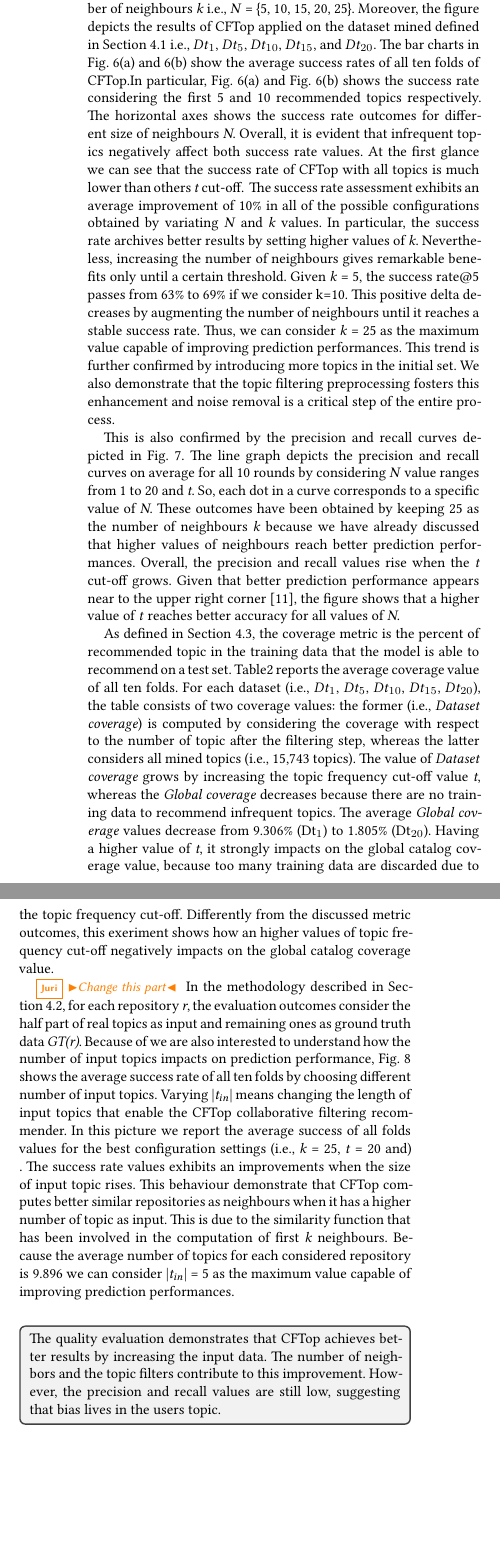
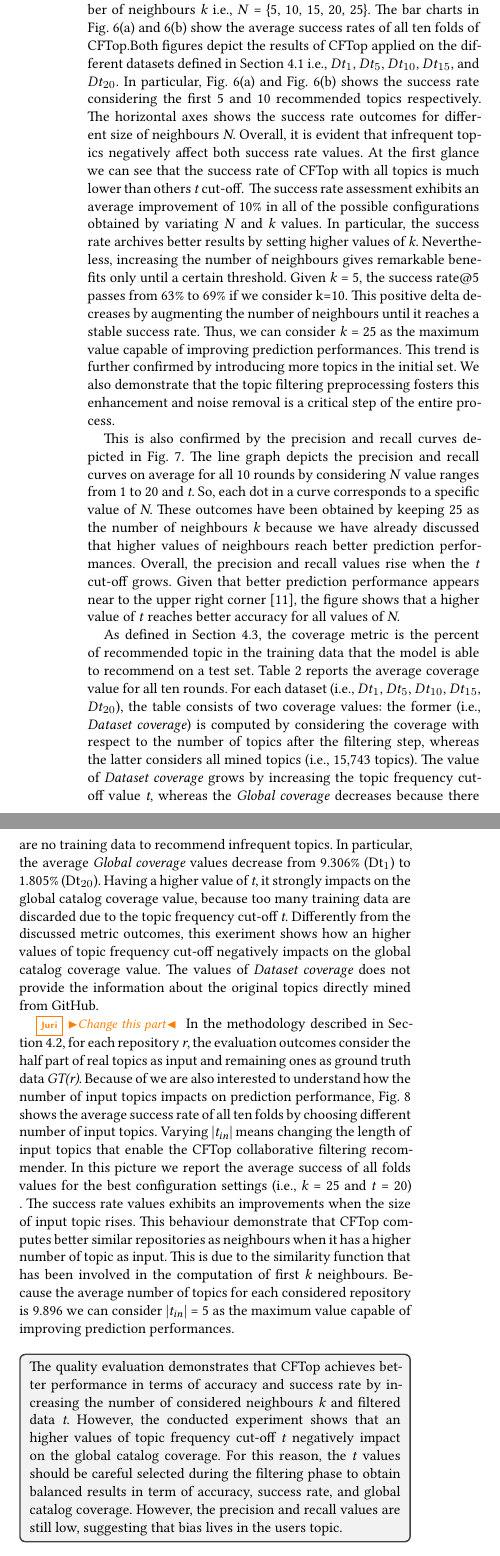
Before and after one commit to MDEGroup/ESEM2020, a LaTeX paper (ESEM2020.tex, which reads src/ExperimentalResults.tex): two parts of the columns of page 8 of 11, joined at a grey line, cut so that both start at the same text, the shorter picture padded with empty space. Compiled offline with XeLaTeX.

Commit message:
Minor changes

```diff
--- a/src/ExperimentalResults.tex
+++ b/src/ExperimentalResults.tex
@@ -10,9 +10,10 @@ To find the best configuration in terms of prediction performances, we experimen
 %Figure \ref{fig:configs} shows the results  in terms of precision and recall.
 
 
-As we are relying on a collaborative filtering technique, the number of output topics, the number of neighbours, and the data preprocessing play an important role in the assessment. Thus, we variate  the recommended list of topics \emph{N} for 5 and 10, and the number of neighbours \emph{k} \ie \emph{N} = \{5, 10, 15, 20, 25\}. Moreover, the figure depicts the results of \CT applied on the dataset mined defined in Section~\ref{sec:Dataset} \ie $Dt_{1}$, $Dt_{5}$, $Dt_{10}$, $Dt_{15}$, and $Dt_{20}$.
+As we are relying on a collaborative filtering technique, the number of output topics, the number of neighbours, and the data preprocessing play an important role in the assessment. Thus, we variate  the recommended list of topics \emph{N} for 5 and 10, and the number of neighbours \emph{k} \ie \emph{N} = \{5, 10, 15, 20, 25\}.
 %we use different topic frequency cut-off \emph{t} to remove very infrequent topics from the dataset.
 The bar charts in Fig.~\ref{fig:success-rateN5} and \ref{fig:success-rateN10} show the average success rates of all ten folds of \CT.%divided by the different topic frequency cut-off \emph{t}
+Both figures depict the results of \CT applied on the different datasets defined in Section~\ref{sec:Dataset} \ie $Dt_{1}$, $Dt_{5}$, $Dt_{10}$, $Dt_{15}$, and $Dt_{20}$.
 In particular, Fig.~\ref{fig:success-rateN5} and Fig.~\ref{fig:success-rateN10} shows the success rate considering the first 5 and 10 recommended topics respectively. The horizontal axes shows the success rate outcomes for different size of neighbours \emph{N}.
 Overall, it is evident that infrequent topics negatively affect both success rate values. At the first glance we can see that the success rate of \CT with all topics is much lower than others \emph{t} cut-off.
 \begin{figure*}[t]
@@ -40,13 +41,14 @@ This is also confirmed by the precision and recall curves depicted in Fig.~\ref{
 The line graph depicts the precision and recall curves on average for all 10 rounds by considering \emph{N} value ranges from 1 to 20 and \emph{t}. So, each dot in a curve corresponds to a specific value of \emph{N}.
 These outcomes have been obtained by keeping 25 as the number of neighbours \emph{k} because we have already discussed that higher values of neighbours reach better prediction performances. Overall, the precision and recall values rise when the \emph{t} cut-off grows. Given that better prediction performance appears near to the upper right corner~\cite{DiNoia:2012:LOD:2362499.2362501}, the figure shows that a higher value of \emph{t} reaches better accuracy for all values of \emph{N}.
 
-As defined in Section~\ref{sec:metrics}, the coverage metric is the percent of recommended topic in the training data that the model is able to recommend on a test set. Table\ref{tab:coverage} reports the average coverage value of all ten folds.
+As defined in Section~\ref{sec:metrics}, the coverage metric is the percent of recommended topic in the training data that the model is able to recommend on a test set. Table~\ref{tab:coverage} reports the average coverage value for all ten rounds.
 For each dataset (\ie $Dt_{1}$, $Dt_{5}$, $Dt_{10}$, $Dt_{15}$, $Dt_{20}$),
-the table consists of two coverage values: the former (\ie \emph{Dataset coverage}) is computed by considering the coverage with respect to the number of topic after the filtering step, whereas the latter considers all mined topics (\ie 15,743 topics). The value of \emph{Dataset coverage} grows by increasing the topic frequency cut-off value \emph{t}, whereas the \emph{Global coverage} decreases because there are no training data to recommend infrequent topics. The average \emph{Global coverage} values decrease from 9.306\% (Dt$_1$) to 1.805\% (Dt$_{20}$).
-Having a higher value of \emph{t}, it strongly impacts on the global catalog coverage value, because too many training data are discarded due to the topic frequency cut-off. Differently from the discussed metric outcomes, this exeriment shows how an higher values of topic frequency cut-off negatively impacts on the global catalog coverage value.
+the table consists of two coverage values: the former (\ie \emph{Dataset coverage}) is computed by considering the coverage with respect to the number of topics after the filtering step, whereas the latter considers all mined topics (\ie 15,743 topics). The value of \emph{Dataset coverage} grows by increasing the topic frequency cut-off value \emph{t}, whereas the \emph{Global coverage} decreases because there are no training data to recommend infrequent topics. In particular, the average \emph{Global coverage} values decrease from 9.306\% (Dt$_1$) to 1.805\% (Dt$_{20}$).
+Having a higher value of \emph{t}, it strongly impacts on the global catalog coverage value, because too many training data are discarded due to the topic frequency cut-off \emph{t}. Differently from the discussed metric outcomes, this exeriment shows how an higher values of topic frequency cut-off negatively impacts on the global catalog coverage value.
+The values of \emph{Dataset coverage} does not provide the information about the original topics directly mined from \GH.
 
 
-\JDR{Change this part} In the methodology described in Section~\ref{sec:methodology-metric}, for each repository \emph{r}, the evaluation outcomes consider the half part of real topics as input and remaining ones as ground truth data \emph{GT(r)}. Because of we are also interested to understand how the number of input topics impacts on prediction performance, Fig.~\ref{fig:pr-input-topics} shows the average success rate of all ten folds by choosing different number of input topics. Varying |\emph{t$_{in}$}| means changing the length of input topics that enable the \CT collaborative filtering recommender. In this picture we report the average success of all folds values for the best configuration settings (\ie \emph{k} = 25, \emph{t} = 20 and) . The success rate values exhibits an improvements when the size of input topic rises. This  behaviour demonstrate that \CT computes better similar repositories as neighbours when it has a higher number of topic as input. This is due to the similarity function that has been involved in the computation of first  \emph{k} neighbours. Because the average number of topics for each considered repository is 9.896 we can consider |\emph{t$_{in}$}| = 5 as the maximum value capable of improving prediction performances.
+\JDR{Change this part} In the methodology described in Section~\ref{sec:methodology-metric}, for each repository \emph{r}, the evaluation outcomes consider the half part of real topics as input and remaining ones as ground truth data \emph{GT(r)}. Because of we are also interested to understand how the number of input topics impacts on prediction performance, Fig.~\ref{fig:pr-input-topics} shows the average success rate of all ten folds by choosing different number of input topics. Varying |\emph{t$_{in}$}| means changing the length of input topics that enable the \CT collaborative filtering recommender. In this picture we report the average success of all folds values for the best configuration settings (\ie \emph{k} = 25 and \emph{t} = 20) . The success rate values exhibits an improvements when the size of input topic rises. This  behaviour demonstrate that \CT computes better similar repositories as neighbours when it has a higher number of topic as input. This is due to the similarity function that has been involved in the computation of first  \emph{k} neighbours. Because the average number of topics for each considered repository is 9.896 we can consider |\emph{t$_{in}$}| = 5 as the maximum value capable of improving prediction performances.
 \begin{figure}[t!]
 	\centering
 	\includegraphics[width=\linewidth]{figs/sr_change_input_topics.pdf}
@@ -57,7 +59,10 @@ Having a higher value of \emph{t}, it strongly impacts on the global catalog cov
 \input{src/coverageTable}
 
 \begin{tcolorbox}[boxrule=0.86pt,left=0.3em, right=0.3em,top=0.1em, bottom=0.05em]
-The quality evaluation demonstrates that \CT achieves better results by increasing the input data. The number of neighbors and the topic filters contribute to this improvement. However, the precision and recall values are still low, suggesting that bias lives in the users topic.
+The quality evaluation demonstrates that \CT achieves better performance in terms of accuracy and success rate by increasing the number of considered neighbours \emph{k} and filtered data \emph{t}. %The number of neighbors and the topic filters contribute to this improvement.
+However, the conducted experiment shows that an higher values of topic frequency cut-off \emph{t} negatively impact on the global catalog coverage.
+For this reason, the \emph{t} values should be careful selected during the filtering phase to obtain balanced results in term of accuracy, success rate, and global catalog coverage.
+However, the precision and recall values are still low, suggesting that bias lives in the users topic.
 \end{tcolorbox}
 
 
```
Also changed, not shown: src/Evaluation.tex (+4 -4 lines), ESEM2020.pdf, figs/PrecisionRecallCurve.png (added), figs/evaluationCF.pdf, src/ExperimentalResults.tex (13 more changed lines).
